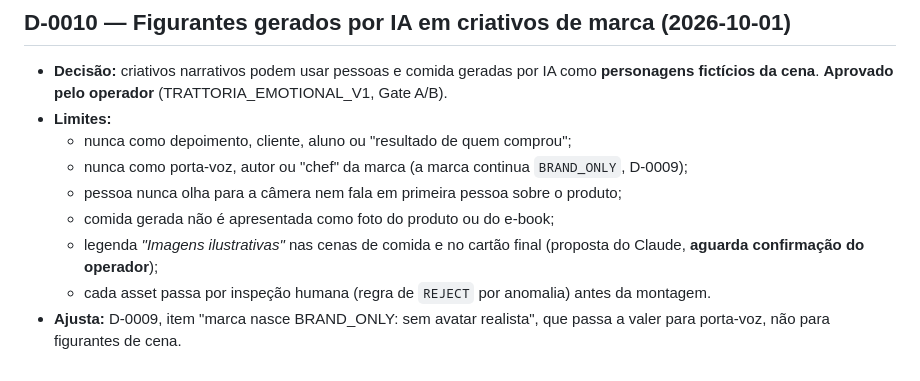
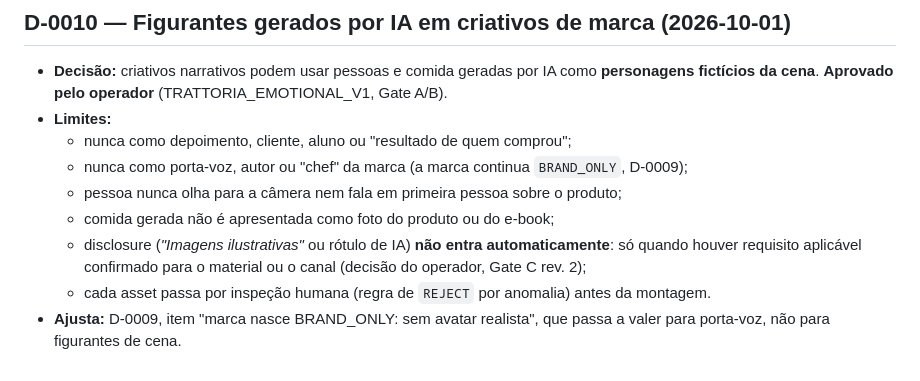
Before and after one commit to rdmconsultoria2022-cell/norqva-intelligence, a Markdown page: norqva-ai/DECISIONS.md, the part around the change. Drawn GitHub-style.

```diff
--- a/norqva-ai/DECISIONS.md
+++ b/norqva-ai/DECISIONS.md
@@ -76,6 +76,6 @@ Registro de decisões técnicas relevantes. Uma decisão encerrada não é redis
   - nunca como porta-voz, autor ou "chef" da marca (a marca continua `BRAND_ONLY`, D-0009);
   - pessoa nunca olha para a câmera nem fala em primeira pessoa sobre o produto;
   - comida gerada não é apresentada como foto do produto ou do e-book;
-  - legenda *"Imagens ilustrativas"* nas cenas de comida e no cartão final (proposta do Claude, **aguarda confirmação do operador**);
+  - disclosure (*"Imagens ilustrativas"* ou rótulo de IA) **não entra automaticamente**: só quando houver requisito aplicável confirmado para o material ou o canal (decisão do operador, Gate C rev. 2);
   - cada asset passa por inspeção humana (regra de `REJECT` por anomalia) antes da montagem.
 - **Ajusta:** D-0009, item "marca nasce BRAND_ONLY: sem avatar realista", que passa a valer para porta-voz, não para figurantes de cena.
```
Also changed, not shown: norqva-ai/creative-batches/TRATTORIA_EMOTIONAL_V1_GATE_C.md (+1 -1 lines), norqva-ai/creative-batches/TRATTORIA_EMOTIONAL_V1_GATE_C_REVISION_V2.md (added, +128 -0 lines).
